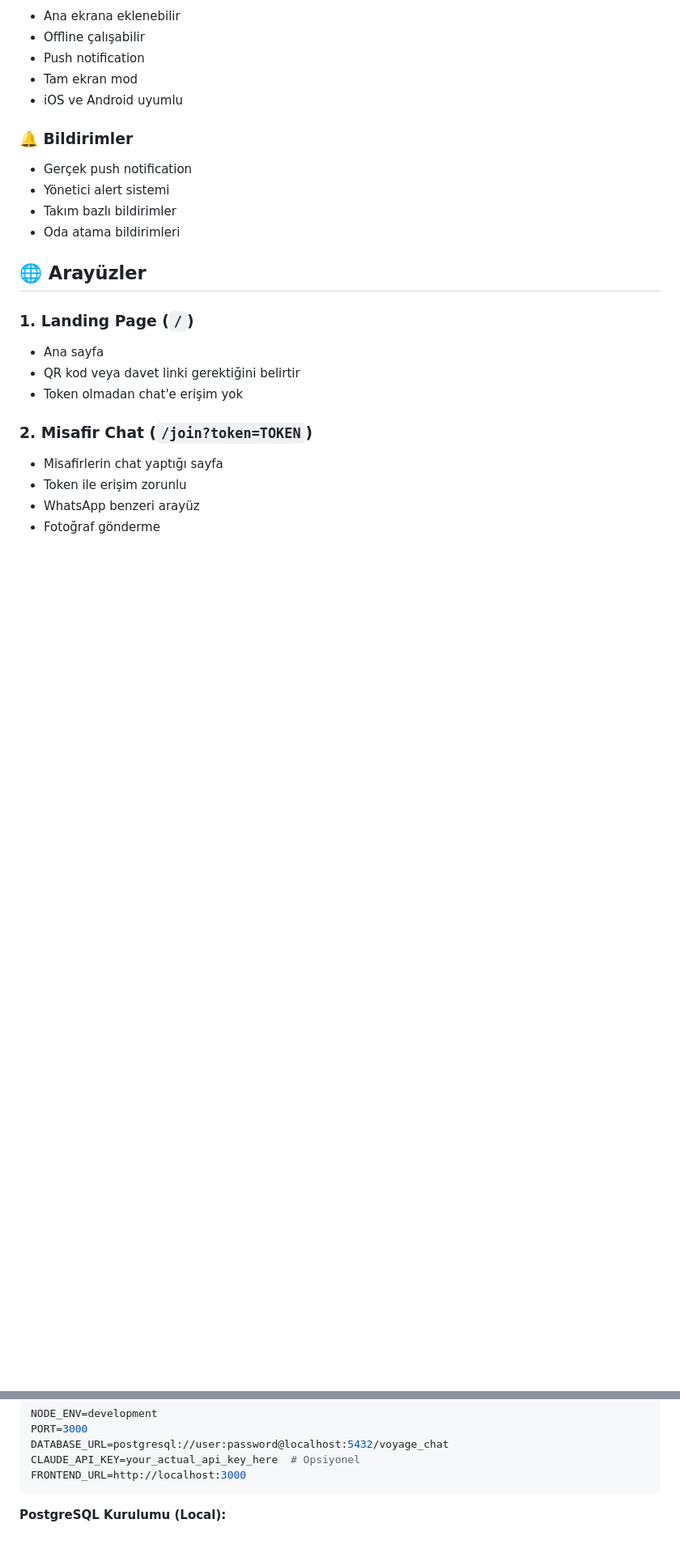
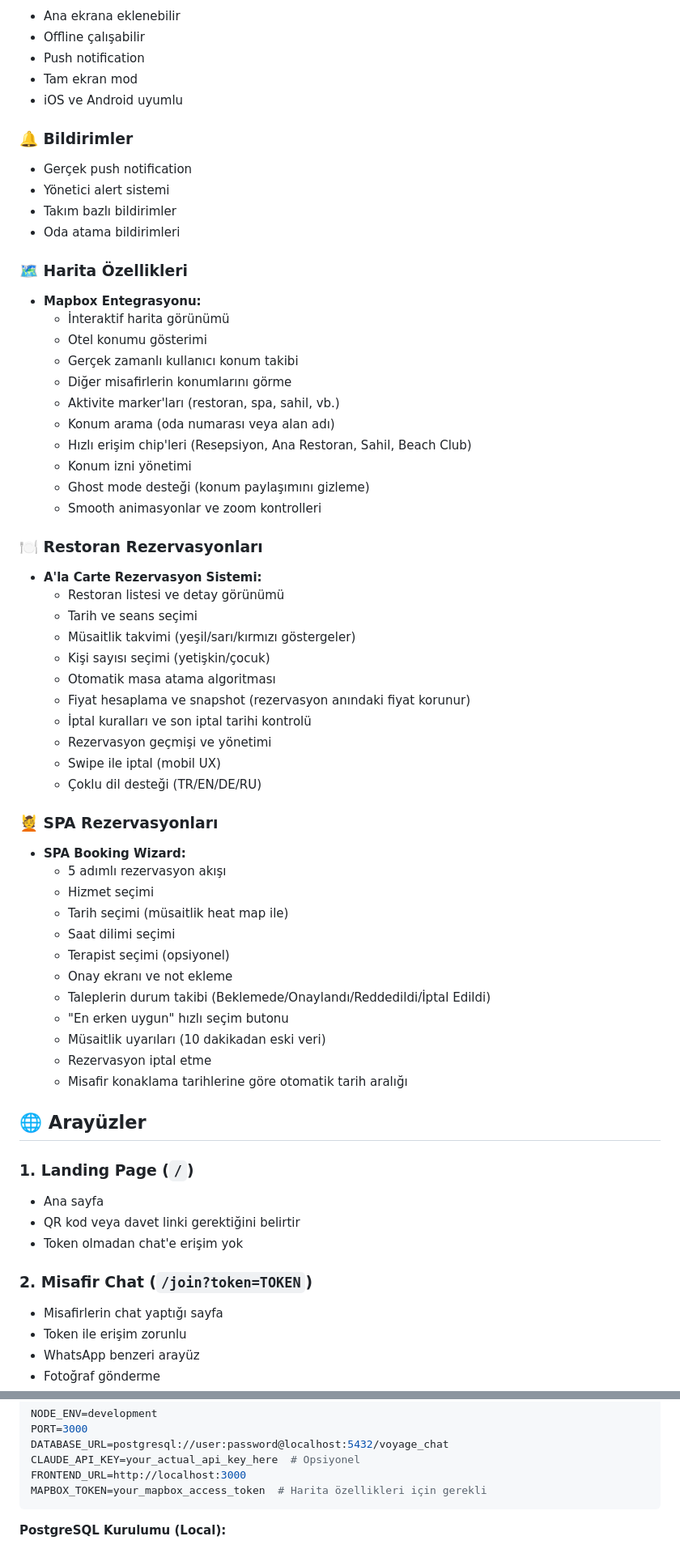
Before and after one commit to helesis/pwa, a Markdown page: README.md, 2 parts joined by grey strips. Shown at 81% size. Drawn GitHub-style; blank space fills up the shorter version.

Commit message:
docs: README'ye harita ve rezervasyon özellikleri eklendi

````diff
--- a/README.md
+++ b/README.md
@@ -88,6 +88,46 @@ Gerçek zamanlı tone analizi ile akıllı otel müşteri iletişim sistemi. Wha
 - Takım bazlı bildirimler
 - Oda atama bildirimleri
 
+### 🗺️ Harita Özellikleri
+- **Mapbox Entegrasyonu:**
+  - İnteraktif harita görünümü
+  - Otel konumu gösterimi
+  - Gerçek zamanlı kullanıcı konum takibi
+  - Diğer misafirlerin konumlarını görme
+  - Aktivite marker'ları (restoran, spa, sahil, vb.)
+  - Konum arama (oda numarası veya alan adı)
+  - Hızlı erişim chip'leri (Resepsiyon, Ana Restoran, Sahil, Beach Club)
+  - Konum izni yönetimi
+  - Ghost mode desteği (konum paylaşımını gizleme)
+  - Smooth animasyonlar ve zoom kontrolleri
+
+### 🍽️ Restoran Rezervasyonları
+- **A'la Carte Rezervasyon Sistemi:**
+  - Restoran listesi ve detay görünümü
+  - Tarih ve seans seçimi
+  - Müsaitlik takvimi (yeşil/sarı/kırmızı göstergeler)
+  - Kişi sayısı seçimi (yetişkin/çocuk)
+  - Otomatik masa atama algoritması
+  - Fiyat hesaplama ve snapshot (rezervasyon anındaki fiyat korunur)
+  - İptal kuralları ve son iptal tarihi kontrolü
+  - Rezervasyon geçmişi ve yönetimi
+  - Swipe ile iptal (mobil UX)
+  - Çoklu dil desteği (TR/EN/DE/RU)
+
+### 💆 SPA Rezervasyonları
+- **SPA Booking Wizard:**
+  - 5 adımlı rezervasyon akışı
+  - Hizmet seçimi
+  - Tarih seçimi (müsaitlik heat map ile)
+  - Saat dilimi seçimi
+  - Terapist seçimi (opsiyonel)
+  - Onay ekranı ve not ekleme
+  - Taleplerin durum takibi (Beklemede/Onaylandı/Reddedildi/İptal Edildi)
+  - "En erken uygun" hızlı seçim butonu
+  - Müsaitlik uyarıları (10 dakikadan eski veri)
+  - Rezervasyon iptal etme
+  - Misafir konaklama tarihlerine göre otomatik tarih aralığı
+
 ## 🌐 Arayüzler
 
 ### 1. Landing Page (`/`)
@@ -154,6 +216,7 @@ PORT=3000
 DATABASE_URL=postgresql://user:password@localhost:5432/voyage_chat
 CLAUDE_API_KEY=your_actual_api_key_here  # Opsiyonel
 FRONTEND_URL=http://localhost:3000
+MAPBOX_TOKEN=your_mapbox_access_token  # Harita özellikleri için gerekli
 ```
 
 **PostgreSQL Kurulumu (Local):**
````
Also changed, not shown: other parts of README.md (+65 -0 lines).
